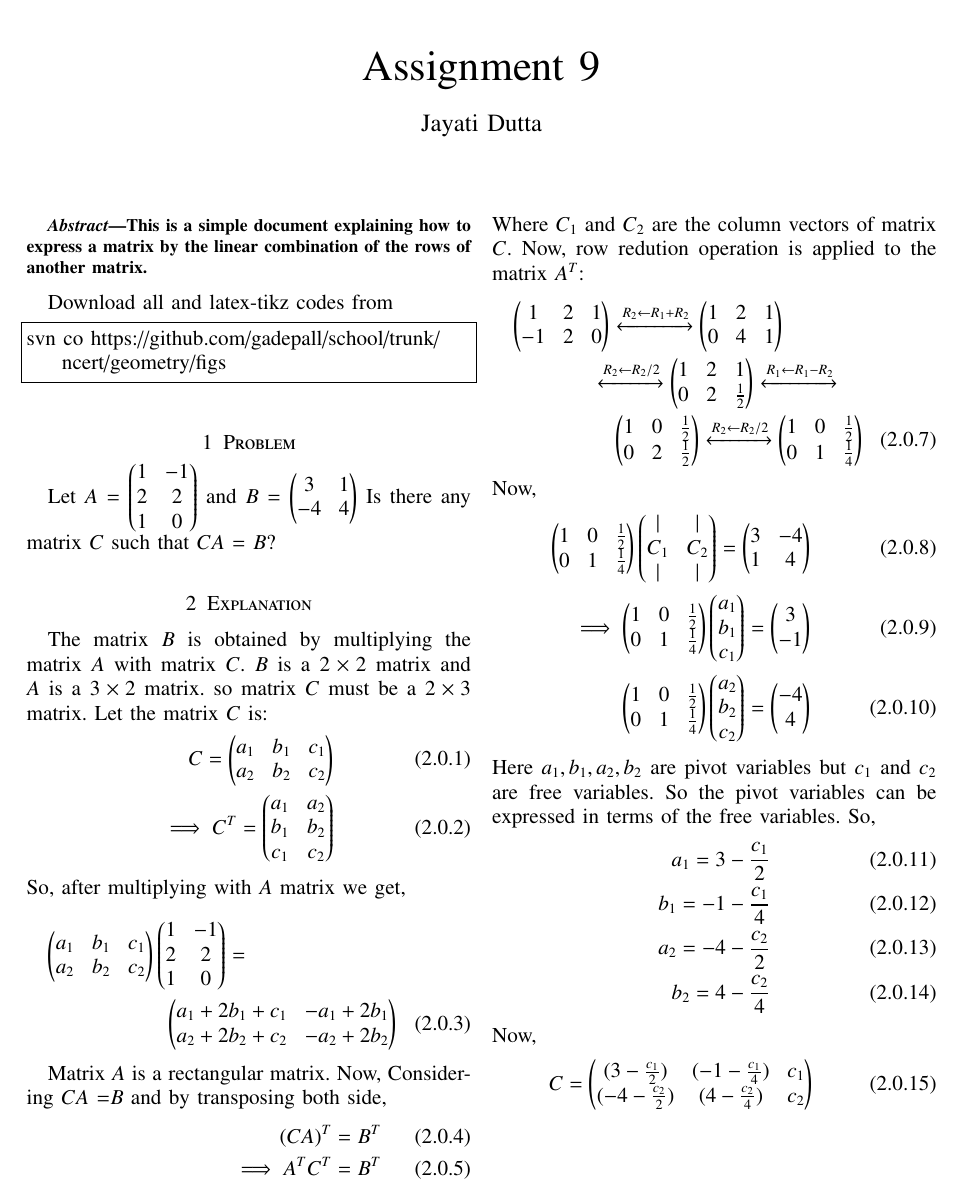
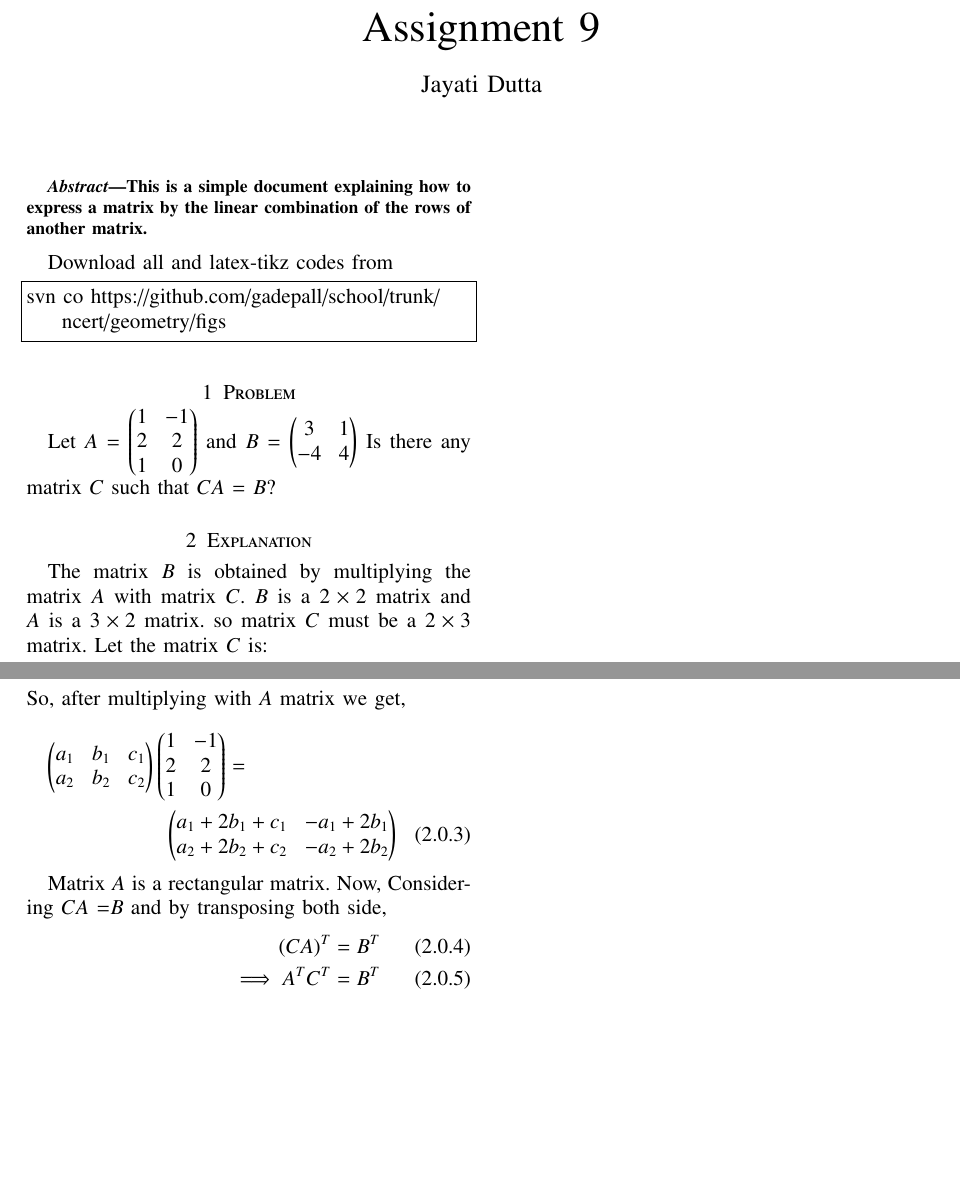
Before and after one commit to JayatiD93/EE5609_Assignment_9, a LaTeX paper (document13.tex): part of the page before the commit and two parts of the page after it, the two joined at a grey line, cut so that both start at the same text, the shorter picture padded with empty space. Compiled offline with pdfLaTeX.

Commit message:
2nd commit

```diff
--- a/document13.tex
+++ b/document13.tex
@@ -223,33 +223,33 @@ Now, Considering $CA$ =$B$ and by transposing both side,
 \begin{align}
 (CA)^T = B^T\\
 \implies A^T C^T = B^T\\
-\implies \myvec{1 & 2 & 1\\-1 & 2 & 0} \myvec{| & |\\C_1 & C_2\\| & |} = \myvec{3 & -4\\1 & 4}
+\implies \myvec{1 & 2 & 1\\-1 & 2 & 0} \myvec{C_1 & C_2} = \myvec{3 & -4\\1 & 4}
 \end{align}
-Where $C_1$ and $C_2$ are the column vectors of matrix $C$.
-Now, row redution operation is applied to the matrix $A^T$:
-\begin{multline}
-\myvec{1 & 2 & 1\\-1 & 2 & 0} \xleftrightarrow[]{R_2\leftarrow R_1+R_2} \myvec{1 & 2 & 1\\0 & 4 & 1}\\
-\xleftrightarrow[]{R_2\leftarrow R_2/2}\myvec{1 & 2 & 1\\0 & 2 & \frac{1}{2}}\xleftrightarrow[]{R_1\leftarrow R_1-R_2}\\
-\myvec{1 & 0 & \frac{1}{2}\\0 & 2 & \frac{1}{2}}\xleftrightarrow[]{R_2\leftarrow R_2/2}\myvec{1 & 0 & \frac{1}{2}\\0 & 1 & \frac{1}{4}}
-\end{multline}
-Now,
-\begin{align}
-\myvec{1 & 0 & \frac{1}{2}\\0 & 1 & \frac{1}{4}}\myvec{| & |\\C_1 & C_2\\| & |} = \myvec{3 & -4\\1 & 4}\\
-\implies \myvec{1 & 0 & \frac{1}{2}\\0 & 1 & \frac{1}{4}}\myvec{a_1\\b_1\\c_1} = \myvec{3\\-1}\\
-\myvec{1 & 0 & \frac{1}{2}\\0 & 1 & \frac{1}{4}}\myvec{a_2\\b_2\\c_2} = \myvec{-4\\4}
-\end{align}
-Here $a_1,b_1,a_2,b_2$ are pivot variables but $c_1$ and $c_2$ are free variables. So the pivot variables can be expressed in terms of the free variables.
-So,
-\begin{align}
-a_1 = 3 - \frac{c_1}{2}\\
-b_1 = -1 - \frac{c_1}{4}\\
-a_2 = -4 - \frac{c_2}{2}\\
-b_2 = 4 - \frac{c_2}{4}
-\end{align}
-Now,
-\begin{align}
-C=\myvec{(3 - \frac{c_1}{2}) & (-1 - \frac{c_1}{4}) & c_1\\ (-4 - \frac{c_2}{2}) & (4 - \frac{c_2}{4}) & c_2}
-\end{align}
+%Where $C_1$ and $C_2$ are the column vectors of matrix $C$.
+%Now, row redution operation is applied to the matrix $A^T$:
+%\begin{multline}
+%\myvec{1 & 2 & 1\\-1 & 2 & 0} \xleftrightarrow[]{R_2\leftarrow R_1+R_2} \myvec{1 & 2 & 1\\0 & 4 & 1}\\
+%\xleftrightarrow[]{R_2\leftarrow R_2/2}\myvec{1 & 2 & 1\\0 & 2 & \frac{1}{2}}\xleftrightarrow[]{R_1\leftarrow R_1-R_2}\\
+%\myvec{1 & 0 & \frac{1}{2}\\0 & 2 & \frac{1}{2}}\xleftrightarrow[]{R_2\leftarrow R_2/2}\myvec{1 & 0 & \frac{1}{2}\\0 & 1 & \frac{1}{4}}
+%\end{multline}
+%Now,
+%\begin{align}
+%\myvec{1 & 0 & \frac{1}{2}\\0 & 1 & \frac{1}{4}}\myvec{| & |\\C_1 & C_2\\| & |} = \myvec{3 & -4\\1 & 4}\\
+%\implies \myvec{1 & 0 & \frac{1}{2}\\0 & 1 & \frac{1}{4}}\myvec{a_1\\b_1\\c_1} = \myvec{3\\-1}\\
+%\myvec{1 & 0 & \frac{1}{2}\\0 & 1 & \frac{1}{4}}\myvec{a_2\\b_2\\c_2} = \myvec{-4\\4}
+%\end{align}
+%Here $a_1,b_1,a_2,b_2$ are pivot variables but $c_1$ and $c_2$ are free variables. So the pivot variables can be expressed in terms of the free variables.
+%So,
+%\begin{align}
+%a_1 = 3 - \frac{c_1}{2}\\
+%b_1 = -1 - \frac{c_1}{4}\\
+%a_2 = -4 - \frac{c_2}{2}\\
+%b_2 = 4 - \frac{c_2}{4}
+%\end{align}
+%Now,
+%\begin{align}
+%C=\myvec{(3 - \frac{c_1}{2}) & (-1 - \frac{c_1}{4}) & c_1\\ (-4 - \frac{c_2}{2}) & (4 - \frac{c_2}{4}) & c_2}
+%\end{align}
 %
 %\renewcommand{\theequation}{\theenumi}
 %\begin{enumerate}[label=\thesection.\arabic*.,ref=\thesection.\theenumi]
```
Also changed, not shown: document13.pdf.
